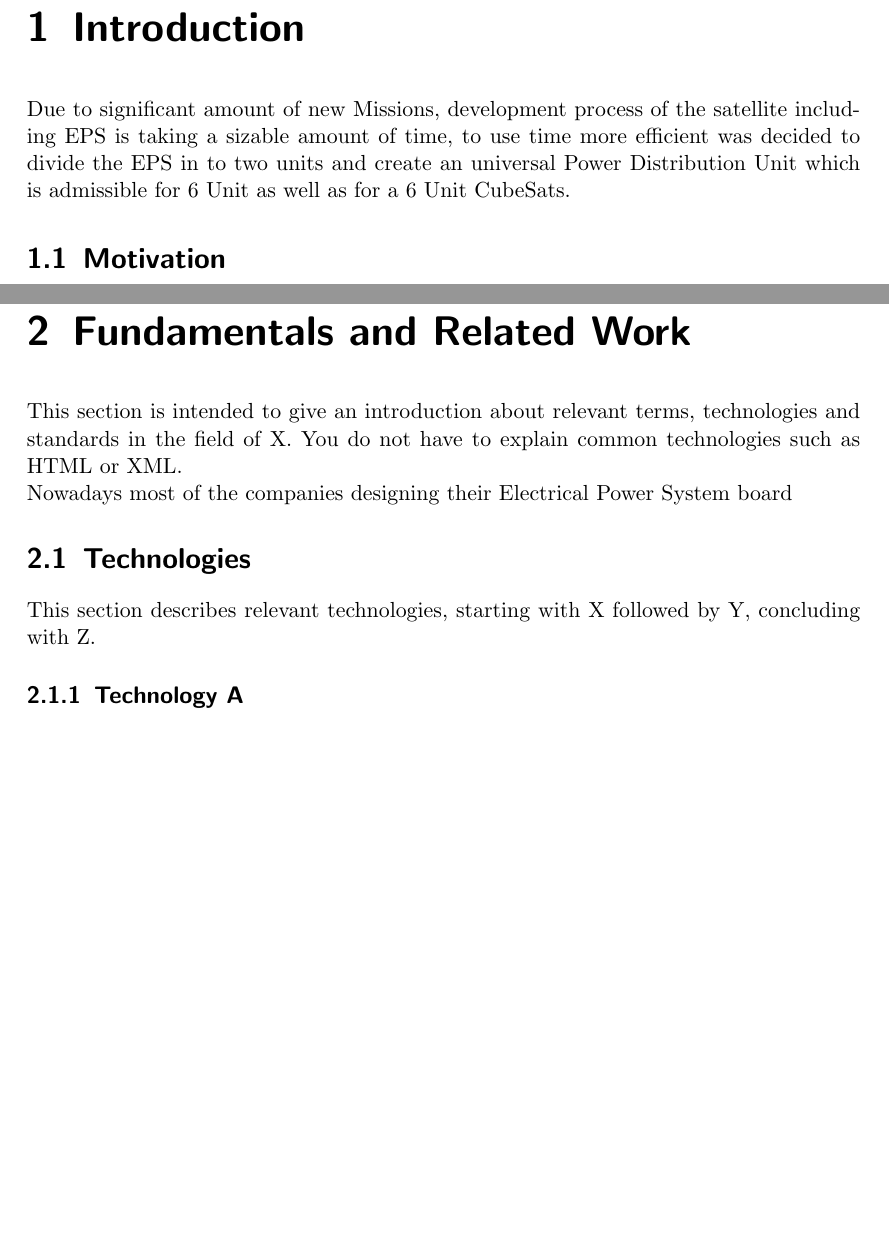
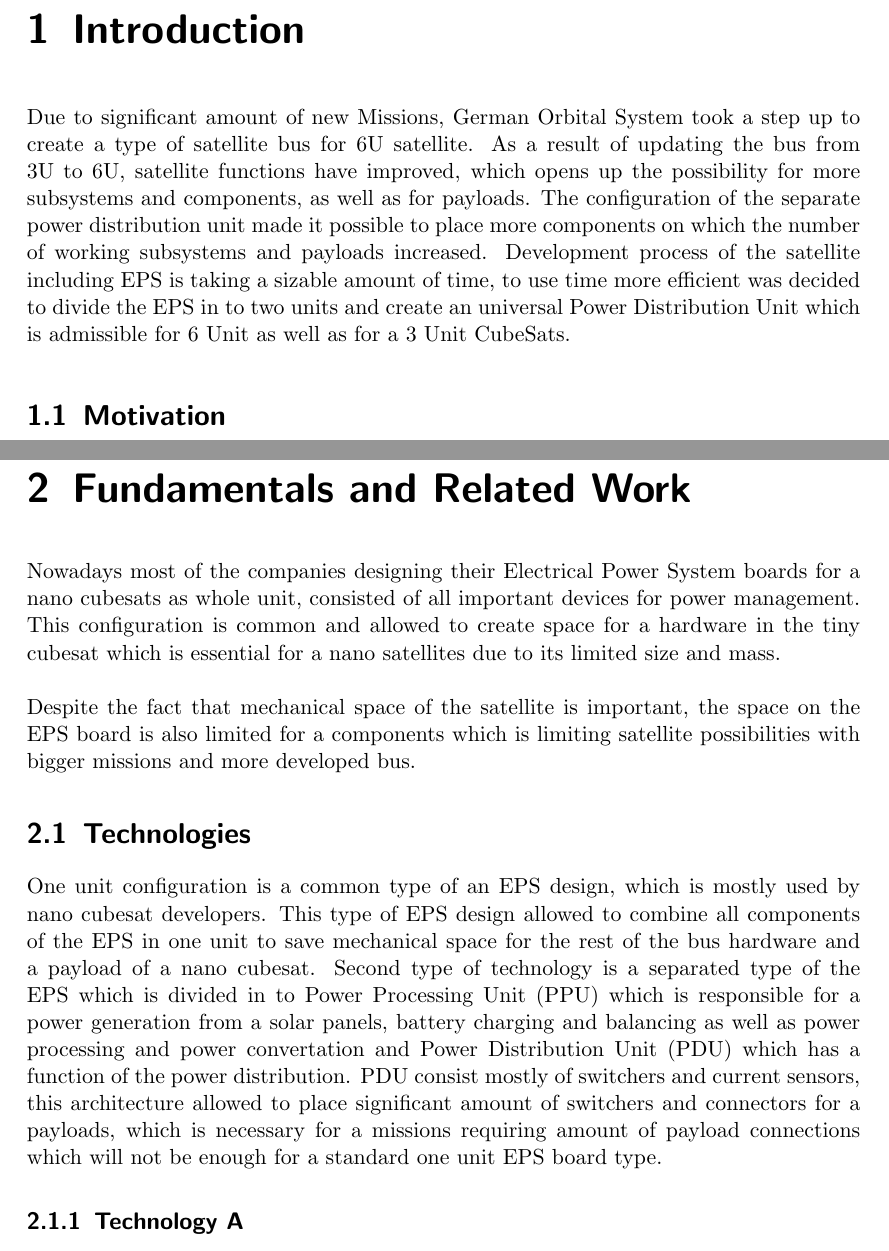
Before and after one commit to Siegmundshof93/MasterArbeit, a LaTeX thesis (Template/DiplomarbeitLaTex.tex, which reads Template/chapters/chapter1.tex, Template/chapters/chapter2.tex): two parts of pages 17 and 21 of 25 before the commit and two parts of pages 17 and 21 of 27 after it, joined at a grey line, cut so that both start at the same text, the shorter picture padded with empty space. Compiled offline with pdfLaTeX; a LaTeX package or settings file that is missing is left out; an older LaTeX class or package is replaced by its successor.

Commit message:
updated latex

```diff
--- a/Template/chapters/chapter1.tex
+++ b/Template/chapters/chapter1.tex
@@ -1,5 +1,5 @@
 \chapter{Introduction\label{cha:chapter1}}
-Due to significant amount of new Missions, development process of the satellite including EPS is taking a sizable amount of time, to use time more efficient was decided to divide the EPS in to two units and create an universal Power Distribution Unit which is admissible for 6 Unit as well as for a 6 Unit CubeSats.
+Due to significant amount of new Missions, German Orbital System took a step up to create a type of satellite bus for 6U satellite.  As a result of updating the bus from 3U to 6U, satellite functions have improved, which opens up the possibility for more subsystems and components, as well as for payloads. The configuration of the separate power distribution unit made it possible to place more components on which the number of working subsystems and payloads increased. Development process of the satellite including EPS is taking a sizable amount of time, to use time more efficient was decided to divide the EPS in to two units and create an universal Power Distribution Unit which is admissible for 6 Unit as well as for a 3 Unit CubeSats.
 
 
 \section{Motivation\label{sec:moti}}
--- a/Template/chapters/chapter2.tex
+++ b/Template/chapters/chapter2.tex
@@ -1,11 +1,13 @@
 \chapter{Fundamentals and Related Work\label{cha:chapter2}}
 
-This section is intended to give an introduction about relevant terms, technologies and standards in the field of X. You do not have to explain common technologies such as HTML or XML. \\
-Nowadays most of the companies designing their Electrical Power System board
+
+Nowadays most of the companies designing their Electrical Power System boards for a nano cubesats as whole unit, consisted of all important devices for power management. This configuration is common and allowed to create space for a hardware in the tiny cubesat which is essential for a nano satellites due to its limited size and mass.
+\\
+\\ Despite the fact that mechanical space of the satellite is important, the space on the EPS board is also limited for a components which is limiting satellite possibilities with bigger missions and more developed bus.
 
 \section{Technologies \label{sec:tech}}
 
-This section describes relevant technologies, starting with X followed by Y, concluding with Z.
+One unit configuration is a common type of an EPS design, which is mostly used by nano cubesat developers. This type of EPS design allowed to combine all components of the EPS in one unit to save mechanical space for the rest of the bus hardware and a payload of a nano cubesat. Second type of technology is a separated type of the EPS which is divided in to Power Processing Unit (PPU) which is responsible for a power generation from a solar panels, battery charging and balancing as well as power processing and power convertation and Power Distribution Unit (PDU) which has a function of the power distribution. PDU consist mostly of switchers and current sensors, this architecture allowed to place significant amount of switchers and connectors for a payloads, which is necessary for a missions requiring amount of payload connections which will not be enough for a standard one unit EPS board type.
 
 \subsection{Technology A\label{sec:aaa}}
 
```
Also changed, not shown: Template/DiplomarbeitLaTex.pdf, 6 other files.
